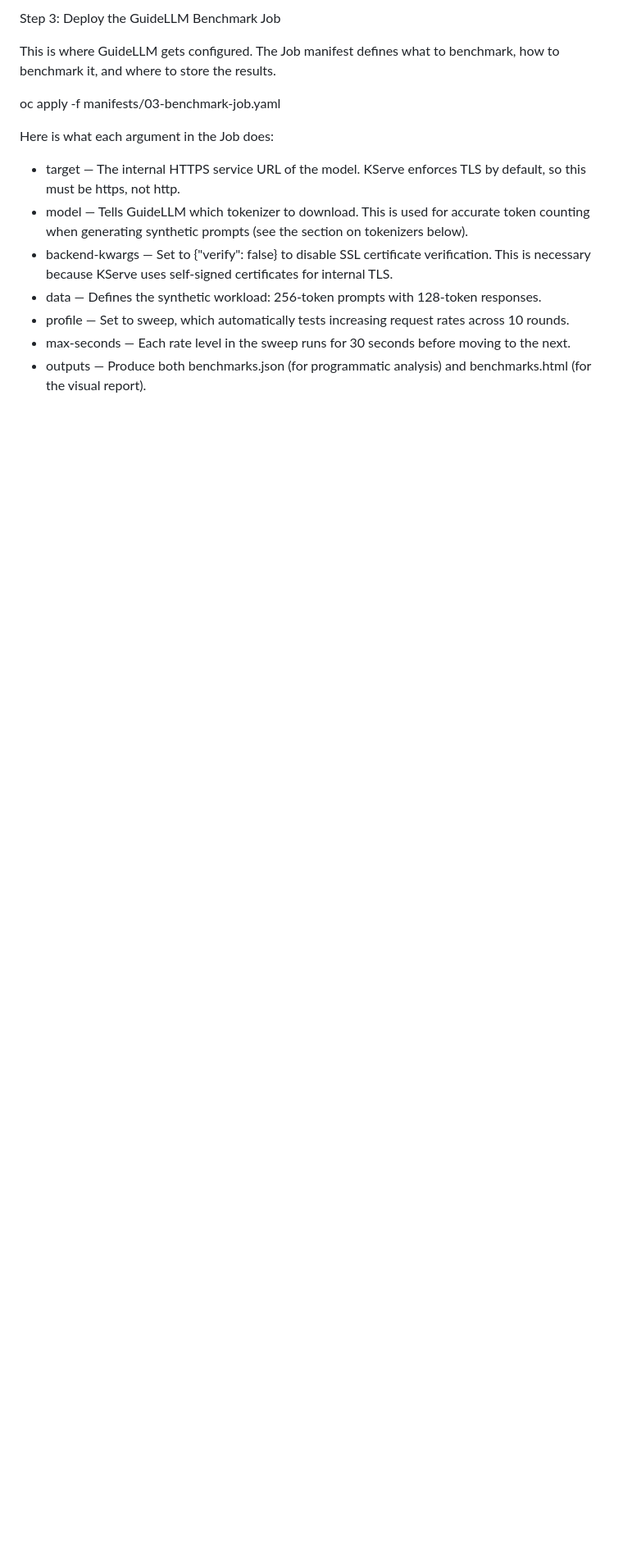
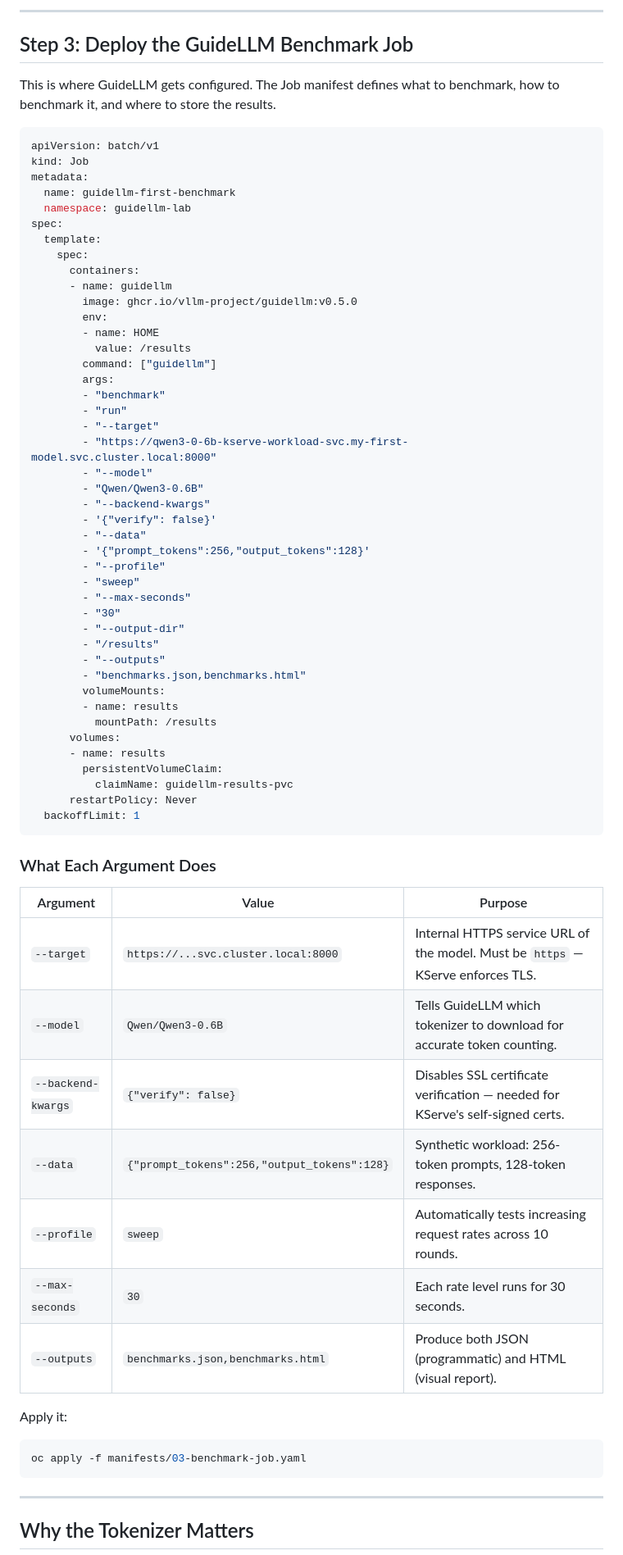
Before and after one commit to nirjhar17/guidellm-on-openshift, a Markdown page: blog-1-first-benchmark.md, the part around one of its changes. Shown at 82% size. Rendered like a GitHub page; blank space fills up the shorter version.

````diff
--- a/blog-1-first-benchmark.md
+++ b/blog-1-first-benchmark.md
@@ -100,17 +137,75 @@ The PVC requests 5Gi with ReadWriteOnce access mode, which is more than sufficie
 
-Step 3: Deploy the GuideLLM Benchmark Job
+---
+
+## Step 3: Deploy the GuideLLM Benchmark Job
 
 This is where GuideLLM gets configured. The Job manifest defines what to benchmark, how to benchmark it, and where to store the results.
 
+```yaml
+apiVersion: batch/v1
+kind: Job
+metadata:
+  name: guidellm-first-benchmark
+  namespace: guidellm-lab
+spec:
+  template:
+    spec:
+      containers:
+      - name: guidellm
+        image: ghcr.io/vllm-project/guidellm:v0.5.0
+        env:
+        - name: HOME
+          value: /results
+        command: ["guidellm"]
+        args:
+        - "benchmark"
+        - "run"
+        - "--target"
+        - "https://qwen3-0-6b-kserve-workload-svc.my-first-model.svc.cluster.local:8000"
+        - "--model"
+        - "Qwen/Qwen3-0.6B"
+        - "--backend-kwargs"
+        - '{"verify": false}'
+        - "--data"
+        - '{"prompt_tokens":256,"output_tokens":128}'
+        - "--profile"
+        - "sweep"
+        - "--max-seconds"
+        - "30"
+        - "--output-dir"
+        - "/results"
+        - "--outputs"
+        - "benchmarks.json,benchmarks.html"
+        volumeMounts:
+        - name: results
+          mountPath: /results
+      volumes:
+      - name: results
+        persistentVolumeClaim:
+          claimName: guidellm-results-pvc
+      restartPolicy: Never
+  backoffLimit: 1
+```
+
+### What Each Argument Does
+
+| Argument | Value | Purpose |
+|----------|-------|---------|
+| `--target` | `https://...svc.cluster.local:8000` | Internal HTTPS service URL of the model. Must be `https` — KServe enforces TLS. |
+| `--model` | `Qwen/Qwen3-0.6B` | Tells GuideLLM which tokenizer to download for accurate token counting. |
+| `--backend-kwargs` | `{"verify": false}` | Disables SSL certificate verification — needed for KServe's self-signed certs. |
+| `--data` | `{"prompt_tokens":256,"output_tokens":128}` | Synthetic workload: 256-token prompts, 128-token responses. |
+| `--profile` | `sweep` | Automatically tests increasing request rates across 10 rounds. |
+| `--max-seconds` | `30` | Each rate level runs for 30 seconds. |
+| `--outputs` | `benchmarks.json,benchmarks.html` | Produce both JSON (programmatic) and HTML (visual report). |
+
+Apply it:
+
+```bash
 oc apply -f manifests/03-benchmark-job.yaml
+```
 
-Here is what each argument in the Job does:
+---
 
-- target — The internal HTTPS service URL of the model. KServe enforces TLS by default, so this must be https, not http.
-- model — Tells GuideLLM which tokenizer to download. This is used for accurate token counting when generating synthetic prompts (see the section on tokenizers below).
-- backend-kwargs — Set to {"verify": false} to disable SSL certificate verification. This is necessary because KServe uses self-signed certificates for internal TLS.
-- data — Defines the synthetic workload: 256-token prompts with 128-token responses.
-- profile — Set to sweep, which automatically tests increasing request rates across 10 rounds.
-- max-seconds — Each rate level in the sweep runs for 30 seconds before moving to the next.
-- outputs — Produce both benchmarks.json (for programmatic analysis) and benchmarks.html (for the visual report).
+## Why the Tokenizer Matters
 
````
Also changed, not shown: other parts of blog-1-first-benchmark.md (+230 -127 lines).
